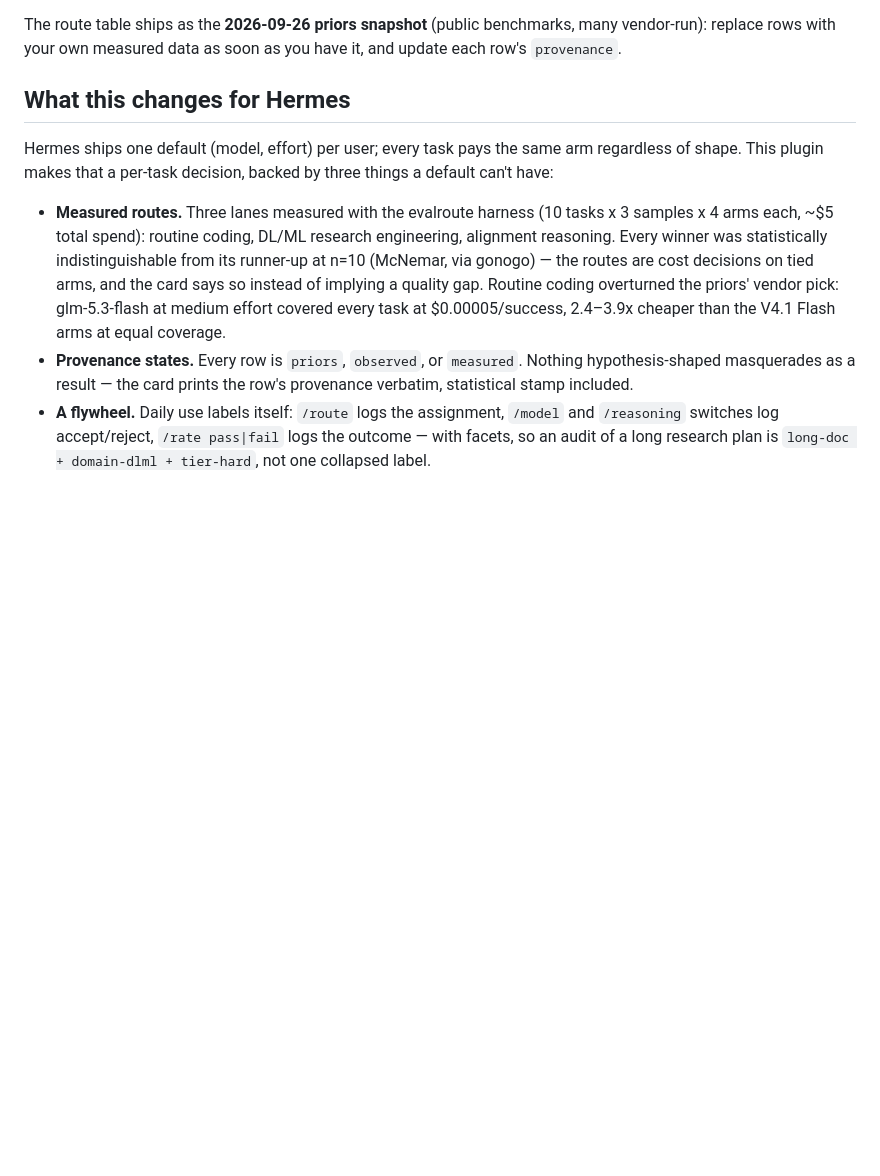
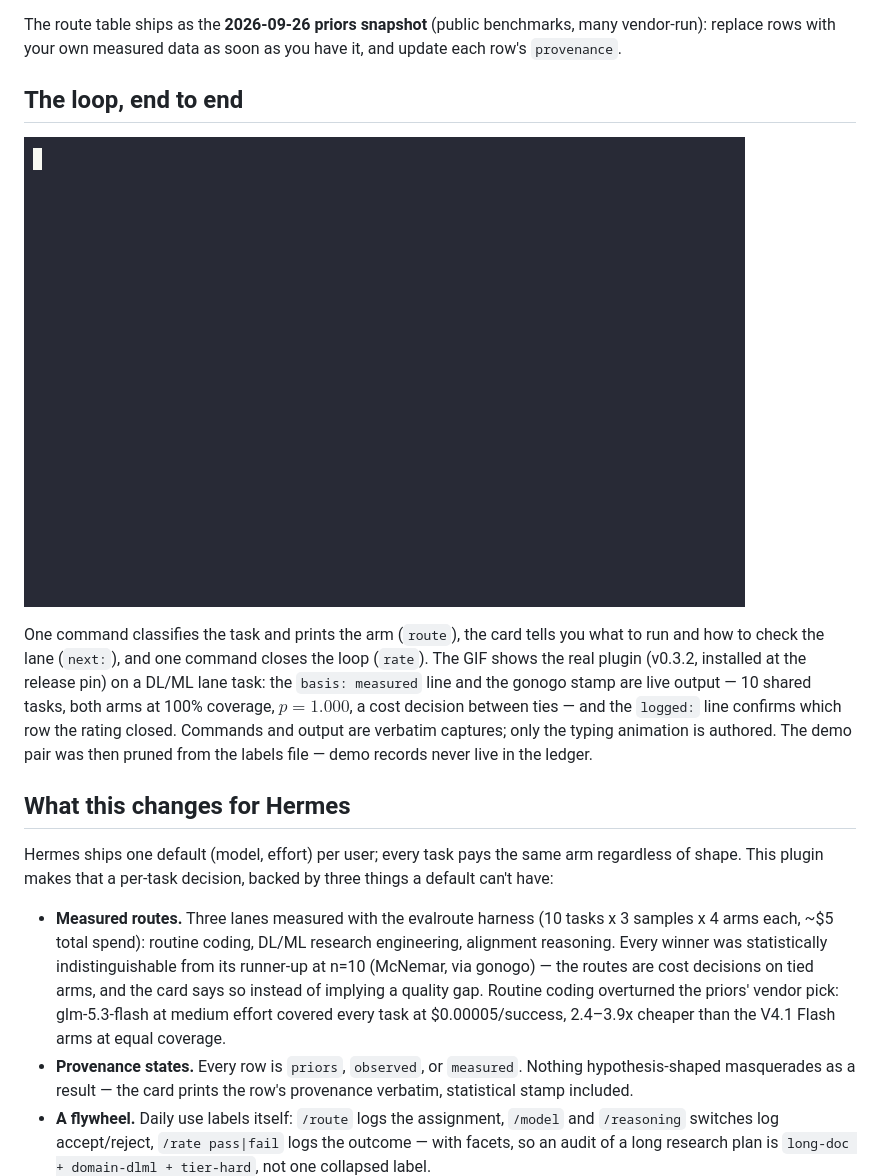
Before and after one commit to keppy/hermes-plugin-evalroute, a Markdown page: README.md, the part around the change. GitHub-like rendering; pictures changed too: docs/demo.gif (added); blank space fills up the shorter version.

Commit message:
README: end-to-end demo GIF (real v0.3.2 captures: measured dl-ml card, gonogo stamp, rate confirmation) + asciinema cast

```diff
--- a/README.md
+++ b/README.md
@@ -30,6 +30,20 @@ pick the lane, pick the model, pick the effort, as data.
 The route table ships as the **2026-09-26 priors snapshot** (public
 benchmarks, many vendor-run): replace rows with your own measured data as
 soon as you have it, and update each row's `provenance`.
+
+## The loop, end to end
+
+![evalroute demo](docs/demo.gif)
+
+One command classifies the task and prints the arm (`route`), the card
+tells you what to run and how to check the lane (`next:`), and one command
+closes the loop (`rate`). The GIF shows the real plugin (v0.3.2, installed
+at the release pin) on a DL/ML lane task: the `basis: measured` line and the
+gonogo stamp are live output — 10 shared tasks, both arms at 100% coverage,
+$p = 1.000$, a cost decision between ties — and the `logged:` line confirms
+which row the rating closed. Commands and output are verbatim captures;
+only the typing animation is authored. The demo pair was then pruned from
+the labels file — demo records never live in the ledger.
 
 ## What this changes for Hermes
 
```
Also changed, not shown: 1 other file.
